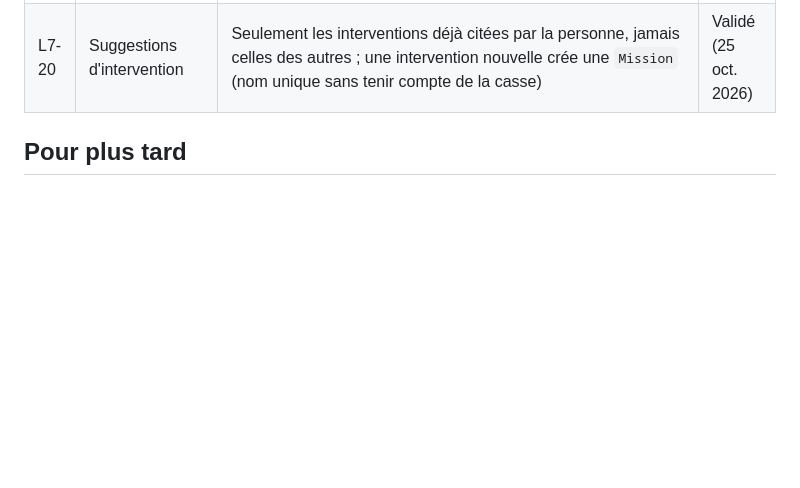
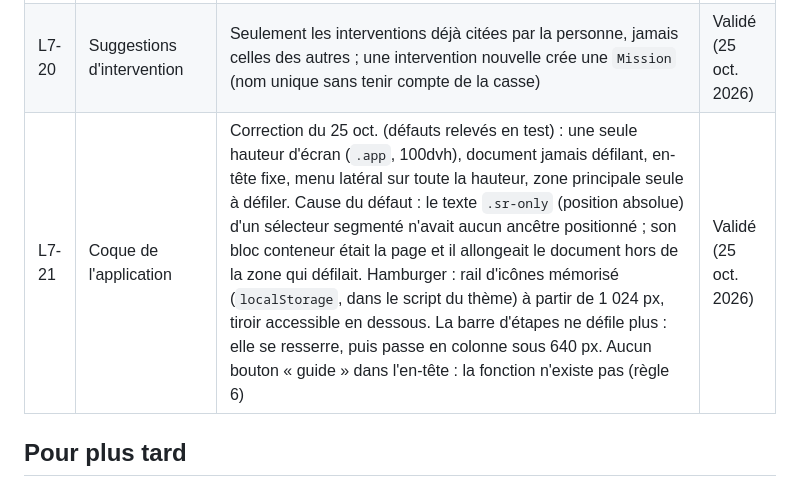
Before and after one commit to sy-abdoulaye/dianna-saas, a Markdown page: docs/00-decisions.md, the part around the change. Rendered like a GitHub page; blank space fills up the shorter version.

```diff
--- a/docs/00-decisions.md
+++ b/docs/00-decisions.md
@@ -305,6 +305,7 @@ Réponses aux questions Q1 à Q14 de la préparation du lot 7, correction légal
 | L7-18 | Exports PDF | Entretien, fiche de suivi et compte rendu par `apps/core/pdf.pdf_response` : même récupérateur d'URL fermé et même limite de fréquence (`record_export`) que le planning ; permission contrôlée, journal sans nom de personne | Validé (25 oct. 2026) |
 | L7-19 | Blocs répétables | Une brique, `apps/core/repeatable.py` : « Ajouter » renvoie un seul bloc vide à l'index suivant (vue commune `core:add_block`), les blocs saisis ne sont jamais renvoyés ; « Retirer » se fait dans le navigateur, annulable depuis la notification. Objectifs d'entretien et travaux des comptes rendus | Validé (25 oct. 2026) |
 | L7-20 | Suggestions d'intervention | Seulement les interventions déjà citées par la personne, jamais celles des autres ; une intervention nouvelle crée une `Mission` (nom unique sans tenir compte de la casse) | Validé (25 oct. 2026) |
+| L7-21 | Coque de l'application | Correction du 25 oct. (défauts relevés en test) : une seule hauteur d'écran (`.app`, 100dvh), document jamais défilant, en-tête fixe, menu latéral sur toute la hauteur, zone principale seule à défiler. Cause du défaut : le texte `.sr-only` (position absolue) d'un sélecteur segmenté n'avait aucun ancêtre positionné ; son bloc conteneur était la page et il allongeait le document hors de la zone qui défilait. Hamburger : rail d'icônes mémorisé (`localStorage`, dans le script du thème) à partir de 1 024 px, tiroir accessible en dessous. La barre d'étapes ne défile plus : elle se resserre, puis passe en colonne sous 640 px. Aucun bouton « guide » dans l'en-tête : la fonction n'existe pas (règle 6) | Validé (25 oct. 2026) |
 
 ## Pour plus tard
 
```
Also changed, not shown: docs/05-design-system.md (+2 -1 lines), docs/livraisons/lot-7.md (+14 -1 lines).
